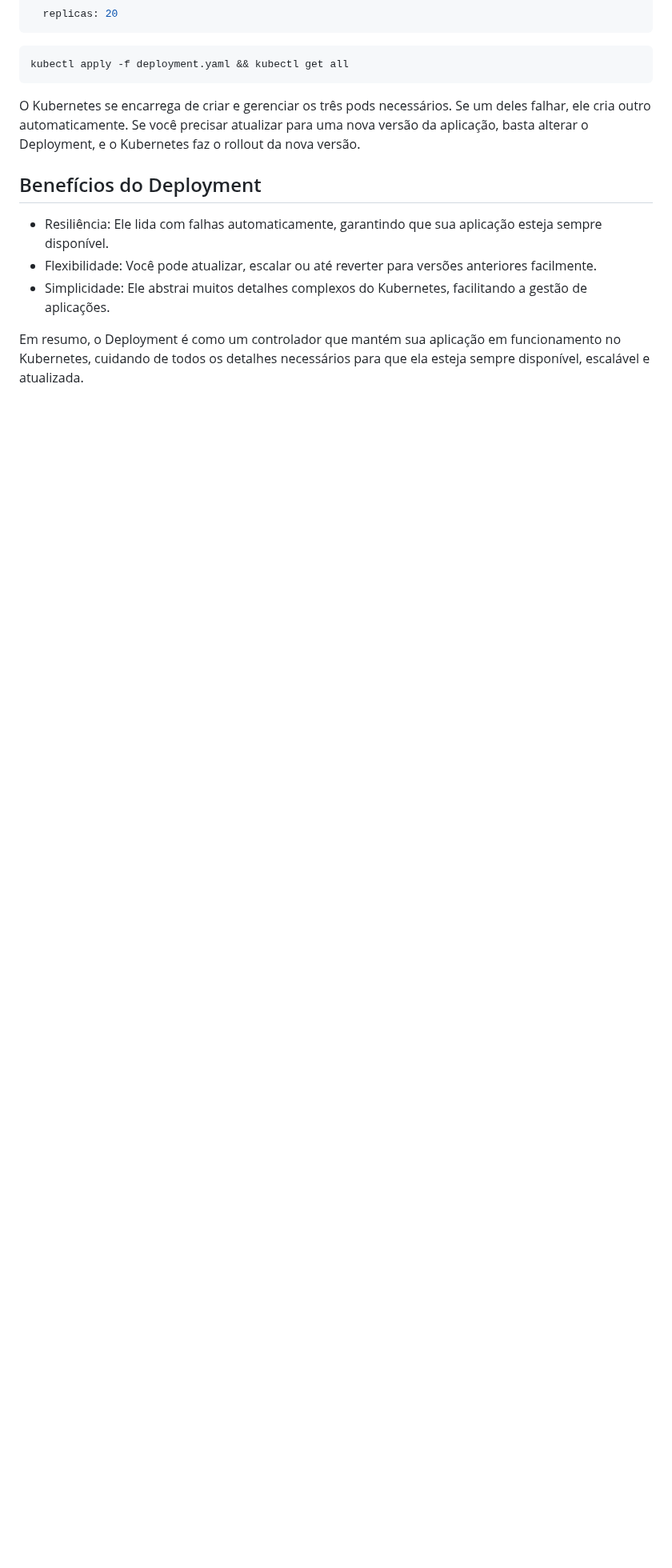
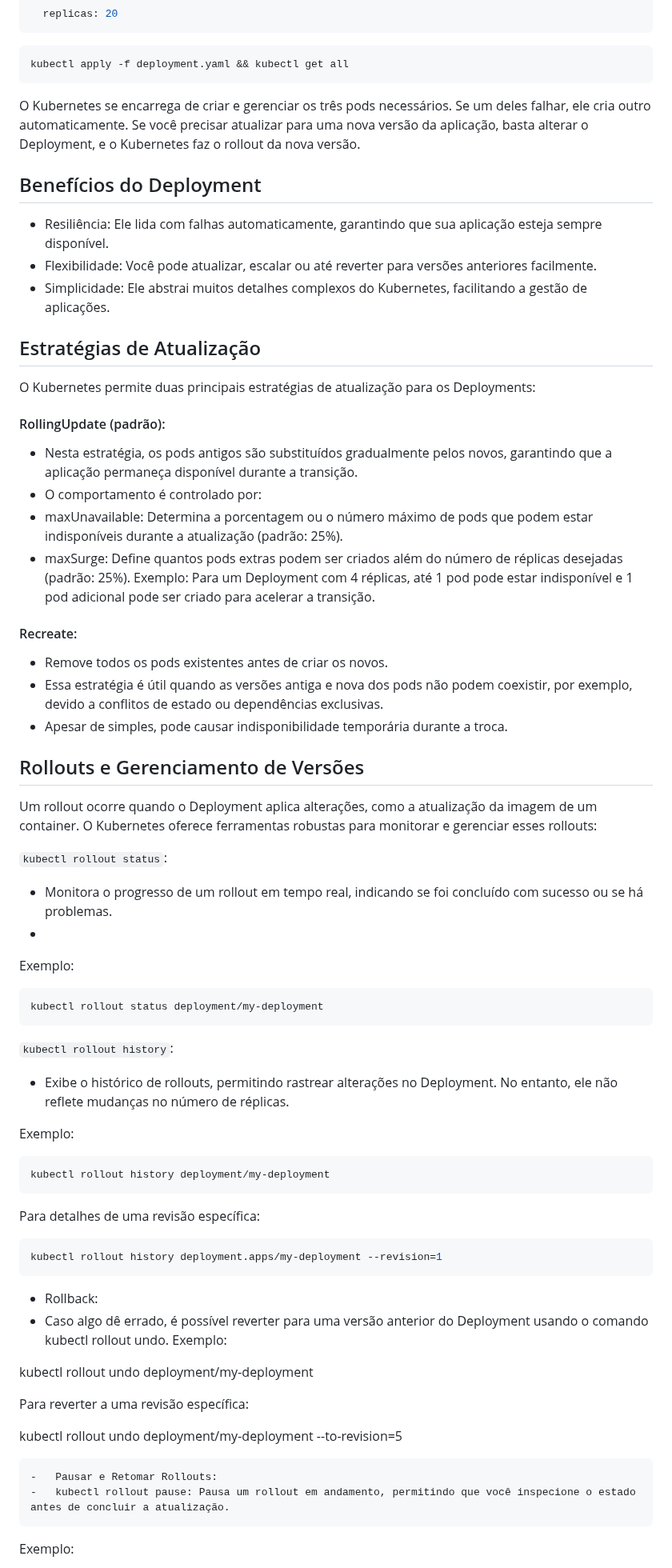
Before and after one commit to pedrohenriquecordeiro/kubernetes, a Markdown page: doc/deployment/readme.md, the part around one of its changes. Shown at 80% size. Rendered like a GitHub page; blank space fills up the shorter version.

````diff
--- a/doc/deployment/readme.md
+++ b/doc/deployment/readme.md
@@ -60,4 +60,57 @@ O Kubernetes se encarrega de criar e gerenciar os três pods necessários. Se um
 - Flexibilidade: Você pode atualizar, escalar ou até reverter para versões anteriores facilmente.
 - Simplicidade: Ele abstrai muitos detalhes complexos do Kubernetes, facilitando a gestão de aplicações.
 
-Em resumo, o Deployment é como um controlador que mantém sua aplicação em funcionamento no Kubernetes, cuidando de todos os detalhes necessários para que ela esteja sempre disponível, escalável e atualizada.
+## Estratégias de Atualização
+
+O Kubernetes permite duas principais estratégias de atualização para os Deployments:
+#### RollingUpdate (padrão):
+-	Nesta estratégia, os pods antigos são substituídos gradualmente pelos novos, garantindo que a aplicação permaneça disponível durante a transição.
+-	O comportamento é controlado por:
+  -	maxUnavailable: Determina a porcentagem ou o número máximo de pods que podem estar indisponíveis durante a atualização (padrão: 25%).
+  -	maxSurge: Define quantos pods extras podem ser criados além do número de réplicas desejadas (padrão: 25%).
+Exemplo: Para um Deployment com 4 réplicas, até 1 pod pode estar indisponível e 1 pod adicional pode ser criado para acelerar a transição.
+#### Recreate:
+-	Remove todos os pods existentes antes de criar os novos.
+-	Essa estratégia é útil quando as versões antiga e nova dos pods não podem coexistir, por exemplo, devido a conflitos de estado ou dependências exclusivas.
+-	Apesar de simples, pode causar indisponibilidade temporária durante a troca.
+
+## Rollouts e Gerenciamento de Versões
+
+Um rollout ocorre quando o Deployment aplica alterações, como a atualização da imagem de um container. O Kubernetes oferece ferramentas robustas para monitorar e gerenciar esses rollouts:
+
+```kubectl rollout status```:
+-	Monitora o progresso de um rollout em tempo real, indicando se foi concluído com sucesso ou se há problemas.
+-
+Exemplo:
+```shell
+kubectl rollout status deployment/my-deployment
+```
+
+```kubectl rollout history```:
+
+-	Exibe o histórico de rollouts, permitindo rastrear alterações no Deployment. No entanto, ele não reflete mudanças no número de réplicas.
+
+Exemplo:
+```shell
+kubectl rollout history deployment/my-deployment
+```
+Para detalhes de uma revisão específica:
+```shell
+kubectl rollout history deployment.apps/my-deployment --revision=1
+```
+
+-	Rollback:
+-	Caso algo dê errado, é possível reverter para uma versão anterior do Deployment usando o comando kubectl rollout undo.
+Exemplo:
+
+kubectl rollout undo deployment/my-deployment
+
+Para reverter a uma revisão específica:
+
+kubectl rollout undo deployment/my-deployment --to-revision=5
+
+
+	-	Pausar e Retomar Rollouts:
+	-	kubectl rollout pause: Pausa um rollout em andamento, permitindo que você inspecione o estado antes de concluir a atualização.
+Exemplo:
+
````
Also changed, not shown: other parts of doc/deployment/readme.md (+22 -3 lines).
